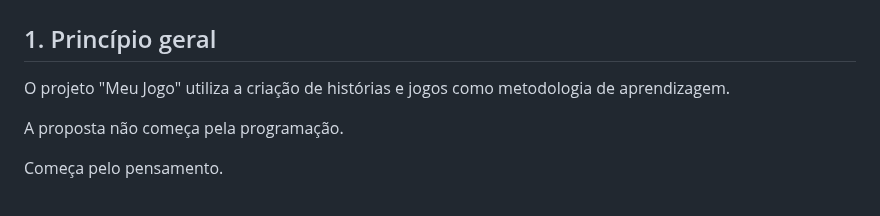
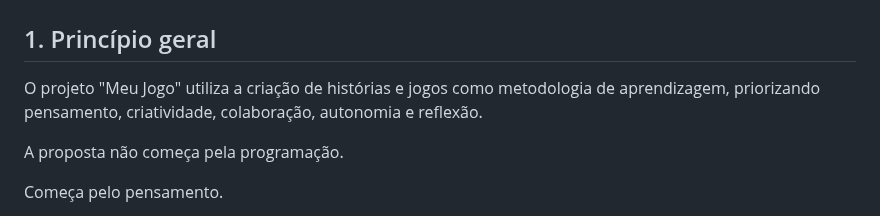
Before and after one commit to sayjinblackbelt/Informatica_Educacional_MeuJogo, a Markdown page: 01_Projeto/metodologia.md, the part around the change. Drawn GitHub-style.

Commit message:
Improve and sanitize methodology

```diff
--- a/01_Projeto/metodologia.md
+++ b/01_Projeto/metodologia.md
@@ -2,7 +2,7 @@
 
 ## 1. Princípio geral
 
-O projeto "Meu Jogo" utiliza a criação de histórias e jogos como metodologia de aprendizagem.
+O projeto "Meu Jogo" utiliza a criação de histórias e jogos como metodologia de aprendizagem, priorizando pensamento, criatividade, colaboração, autonomia e reflexão.
 
 A proposta não começa pela programação.
 
```
